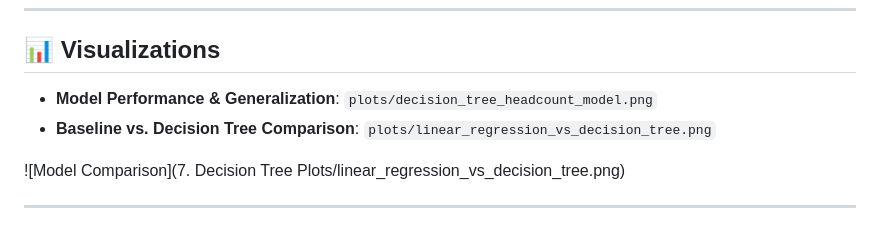
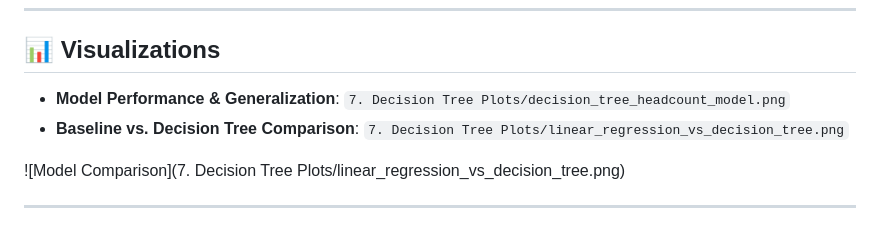
Before and after one commit to Jrob0062/MMA3001-Project, a Markdown page: README.md, the part around the change. GitHub-like rendering.

Commit message:
Update image paths in README for visualizations

```diff
--- a/README.md
+++ b/README.md
@@ -102,8 +102,8 @@ Feature importance analysis reveals that over **88%** of the Decision Tree's pre
 
 ## 📊 Visualizations
 
-* **Model Performance & Generalization**: `plots/decision_tree_headcount_model.png`
-* **Baseline vs. Decision Tree Comparison**: `plots/linear_regression_vs_decision_tree.png`
+* **Model Performance & Generalization**: `7. Decision Tree Plots/decision_tree_headcount_model.png`
+* **Baseline vs. Decision Tree Comparison**: `7. Decision Tree Plots/linear_regression_vs_decision_tree.png`
 
 ![Model Comparison](7. Decision Tree Plots/linear_regression_vs_decision_tree.png)
 
```
